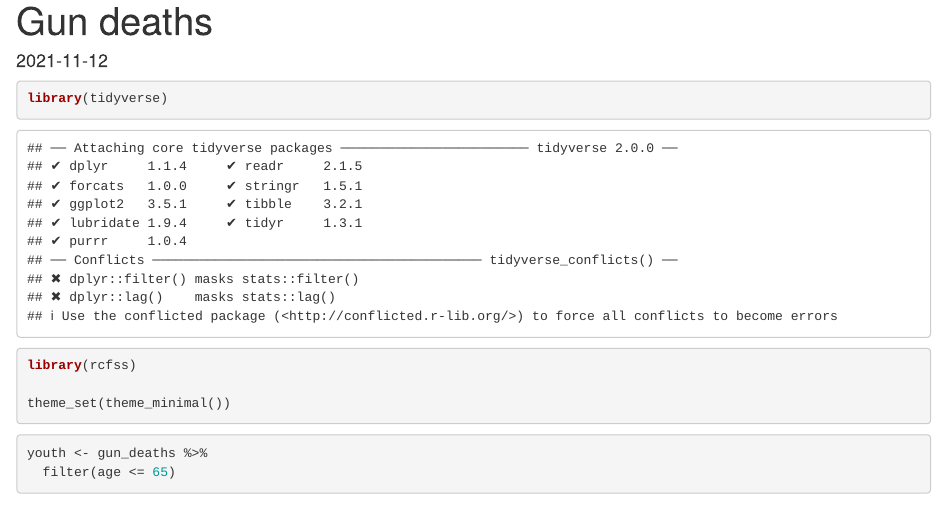
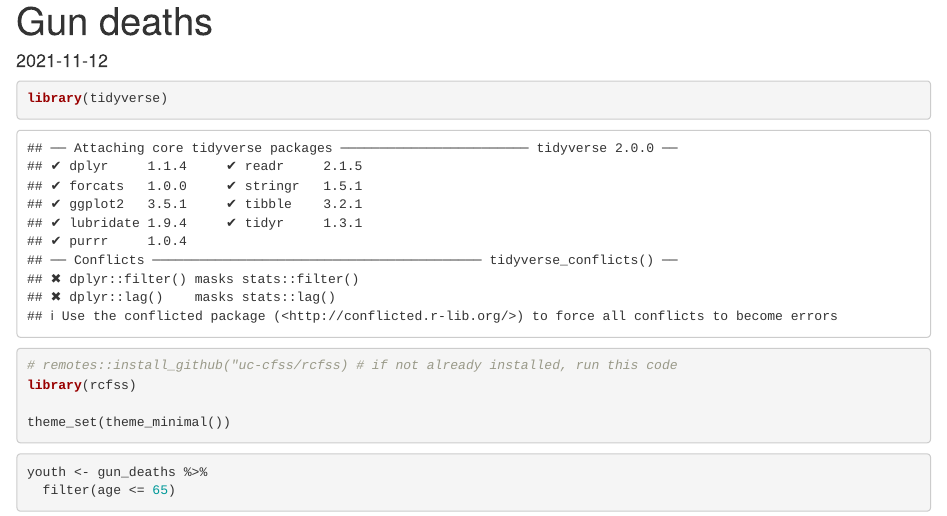
Before and after one commit to css-skills/rmarkdown, an R Markdown document (exercises/gun-deaths.Rmd): the page in a window 1100 px wide, from its top. Rendered offline with R 4.5, knitr and Pandoc, with nearby package versions; some code elsewhere in the file could not run offline.

Commit message:
Include instructions for installing rcfss

````diff
--- a/exercises/gun-deaths.Rmd
+++ b/exercises/gun-deaths.Rmd
@@ -10,6 +10,7 @@ knitr::opts_chunk$set(echo = TRUE)
 
 ```{r packages, cache = FALSE}
 library(tidyverse)
+# remotes::install_github("uc-cfss/rcfss) # if not already installed, run this code
 library(rcfss)
 
 theme_set(theme_minimal())
````
